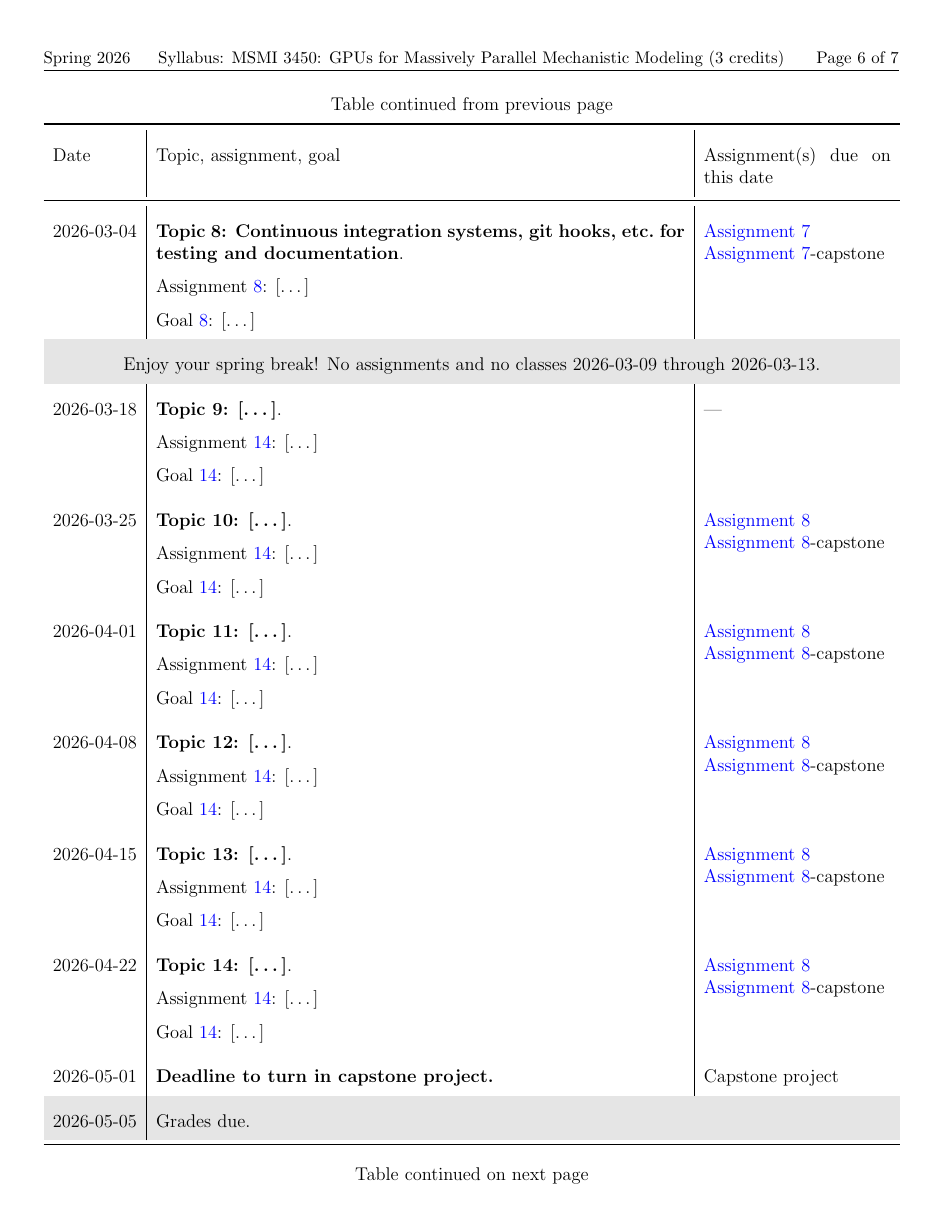
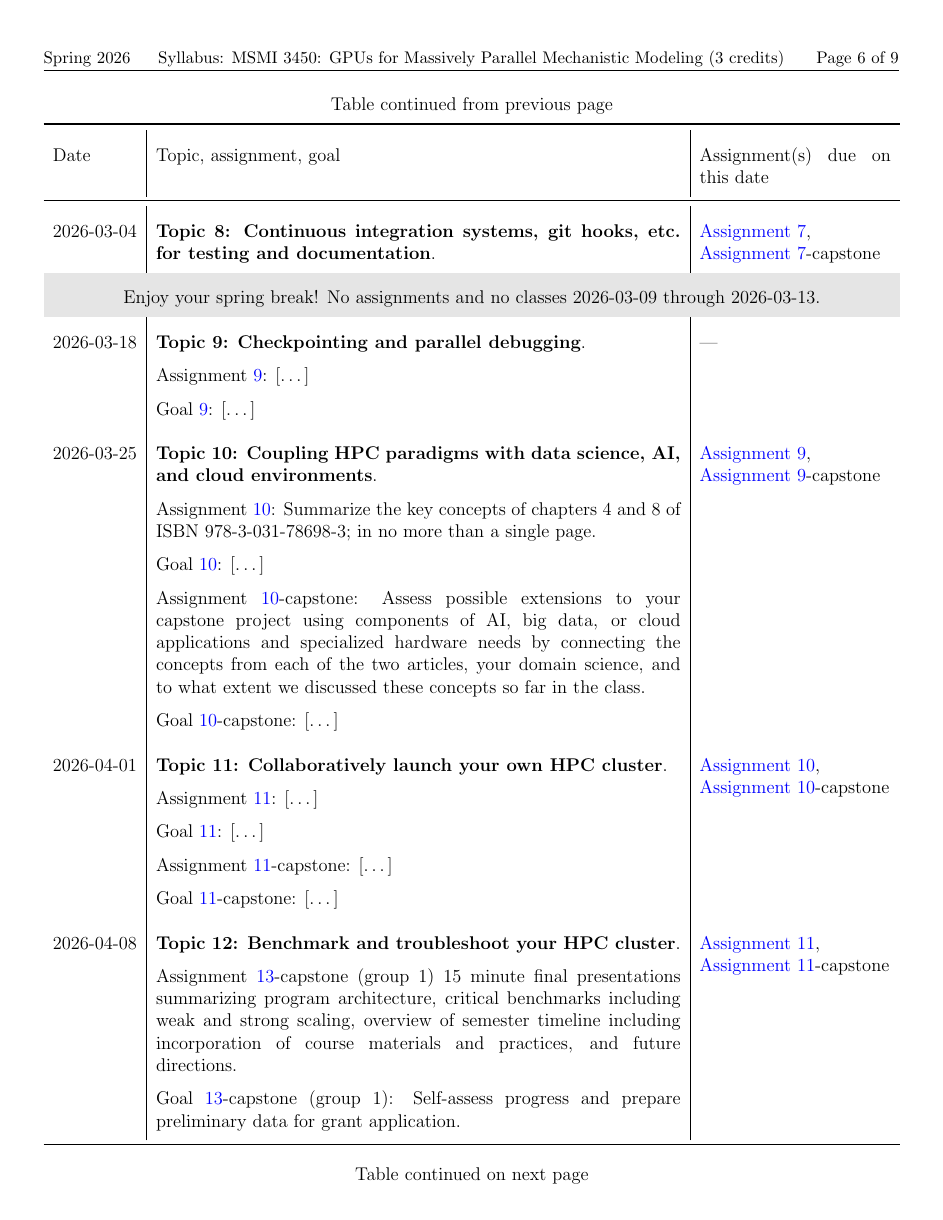
Before and after one commit to omsai/facultyhack-gateways25-nanda, a LaTeX document (syllabus-pariksheet_nanda.tex): page 6 of 7 before the commit and page 6 of 9 after it. Compiled offline with pdfLaTeX.

Commit message:
ENH: Fill remaining topics and some of the descriptions

```diff
--- a/syllabus-pariksheet_nanda.tex
+++ b/syllabus-pariksheet_nanda.tex
@@ -73,10 +73,13 @@ citestyle=numeric-comp
 \DTMsavedate{exam-begin-ug}{2026-04-26}
 \DTMsavedate{exam-end-ug}{2026-05-01}
 \DTMsavedate{grades-due}{2026-05-05}
+\usepackage{clipboard}
 
 \begin{document}
 
 % https://poorvucenter.yale.edu/teaching/teaching-resource-library/syllabus-design
+
+% https://hpcic.llnl.gov/tutorials/2025-hpc-tutorials
 
 \begin{description}
 \item[Instructor] Pariksheet Nanda, PhD \quad %
@@ -473,19 +476,13 @@ Broadly speaking, the schedule is divided into two halves:
 
     \vspace{.5\baselineskip}
     Goal~\labelcref{a-rev}: [\ldots]
-  & \Cref{a-test}
+  & \Cref{a-test},
 
   \Cref{a-test}-capstone\\
   \DTMdate{2026-03-04}
   & \textbf{Topic~\labelcls{a-next}: Continuous integration systems, %
     git hooks, etc.\@ for testing and documentation}.
-
-    \vspace{.5\baselineskip}
-    Assignment~\labelcref{a-next}: [\ldots]
-
-    \vspace{.5\baselineskip}
-    Goal~\labelcref{a-next}: [\ldots]
-  & \Cref{a-rev}
+  & \Cref{a-rev},
 
   \Cref{a-rev}-capstone\\
   \rowcolor{gray!20}
@@ -494,66 +491,78 @@ Broadly speaking, the schedule is divided into two halves:
   \DTMusedate{break-begin} through %
   \DTMusedate{break-end}.}\\
   \DTMdate{2026-03-18}
-  & \textbf{Topic~\labelcls{a-next2}: [\ldots]}.
+  & \textbf{Topic~\labelcls{a-ckpt-dbg}: Checkpointing and parallel debugging}.
 
     \vspace{.5\baselineskip}
-    Assignment~\labelcref{a-next2}: [\ldots]
+    Assignment~\labelcref{a-ckpt-dbg}: [\ldots]
 
     \vspace{.5\baselineskip}
-    Goal~\labelcref{a-next2}: [\ldots]
+    Goal~\labelcref{a-ckpt-dbg}: [\ldots]
   & ---\\
   \DTMdate{2026-03-25}
-  & \textbf{Topic~\labelcls{a-next2}: [\ldots]}.
+  & \textbf{Topic~\labelcls{a-beyond-hpc}: Coupling HPC paradigms %
+    with data science, AI, and cloud environments}.
 
     \vspace{.5\baselineskip}
-    Assignment~\labelcref{a-next2}: [\ldots]
+    Assignment~\labelcref{a-beyond-hpc}:
+    Summarize the key concepts of chapters 4 and 8 of ISBN 978-3-031-78698-3; %
+    in no more than a single page.
 
     \vspace{.5\baselineskip}
-    Goal~\labelcref{a-next2}: [\ldots]
-  & \Cref{a-next}
-
-  \Cref{a-next}-capstone\\
-  \DTMdate{2026-04-01}
-  & \textbf{Topic~\labelcls{a-next2}: [\ldots]}.
+    Goal~\labelcref{a-beyond-hpc}: [\ldots]
 
     \vspace{.5\baselineskip}
-    Assignment~\labelcref{a-next2}: [\ldots]
+    Assignment~\labelcref{a-beyond-hpc}-capstone: %
+    Assess possible extensions to your capstone project %
+    using components of AI, big data, or cloud applications %
+    and specialized hardware needs %
+    by connecting the concepts from each of the two articles, %
+    your domain science, and %
+    to what extent we discussed these concepts so far in the class.
 
     \vspace{.5\baselineskip}
-    Goal~\labelcref{a-next2}: [\ldots]
-  & \Cref{a-next}
+    Goal~\labelcref{a-beyond-hpc}-capstone: [\ldots]
+  & \Cref{a-ckpt-dbg},
 
-  \Cref{a-next}-capstone\\
-  \DTMdate{2026-04-08}
-  & \textbf{Topic~\labelcls{a-next2}: [\ldots]}.
+  \Cref{a-ckpt-dbg}-capstone\\
+  \DTMdate{2026-04-01}
+  & \textbf{Topic~\labelcls{a-self-host}: Collaboratively launch %
+    your own HPC cluster}.
 
     \vspace{.5\baselineskip}
-    Assignment~\labelcref{a-next2}: [\ldots]
+    Assignment~\labelcref{a-self-host}: [\ldots]
 
     \vspace{.5\baselineskip}
-    Goal~\labelcref{a-next2}: [\ldots]
-  & \Cref{a-next}
-
-  \Cref{a-next}-capstone\\
-  \DTMdate{2026-04-15}
-  & \textbf{Topic~\labelcls{a-next2}: [\ldots]}.
+    Goal~\labelcref{a-self-host}: [\ldots]
 
     \vspace{.5\baselineskip}
-    Assignment~\labelcref{a-next2}: [\ldots]
+    Assignment~\labelcref{a-self-host}-capstone: [\ldots]
 
     \vspace{.5\baselineskip}
-    Goal~\labelcref{a-next2}: [\ldots]
-  & \Cref{a-next}
+    Goal~\labelcref{a-self-host}-capstone: [\ldots]
+  & \Cref{a-beyond-hpc},
 
-  \Cref{a-next}-capstone\\
-  \DTMdate{2026-04-22}
-  & \textbf{Topic~\labelcls{a-next2}: [\ldots]}.
+  \Cref{a-beyond-hpc}-capstone\\
+  \DTMdate{2026-04-08}
+  & \textbf{Topic~\labelcls{a-self-bench}: Benchmark and troubleshoot %
+    your HPC cluster}.
 
     \vspace{.5\baselineskip}
-    Assignment~\labelcref{a-next2}: [\ldots]
+    Assignment~\labelcref{a-pres-1}-capstone (group 1) %
+    \Copy{assignment-last-presentation}{%
+    15 minute final presentations %
+    summarizing program architecture, %
+    critical benchmarks including weak and strong scaling, %
+    overview of semester timeline %
+    including incorporation of course materials and practices, %
+    and future directions.}
 
     \vspace{.5\baselineskip}
-    Goal~\labelcref{a-next2}: [\ldots]
-  & \Cref{a-next}
+    Goal~\labelcref{a-pres-1}-capstone (group 1): %
+    \Copy{goal-last-presentation}{%
+    Self-assess progress and %
+    prepare preliminary data for grant application.}
+  & \Cref{a-self-host},
 
-  \Cref{a-next}-capstone\\
+  \Cref{a-self-host}-capstone\\
+  \DTMdate{2026-04-15}
@@ -559,0 +580 @@ Broadly speaking, the schedule is divided into two halves:
+    critical benchmarks including weak and strong scaling, %
@@ -560,3 +613 @@ Broadly speaking, the schedule is divided into two halves:
   \DTMusedate{exam-end-ug}
-  & \textbf{Deadline to turn in capstone project.}
-  & Capstone project \\
```
Also changed, not shown: syllabus-pariksheet_nanda.tex (57 more changed lines).
